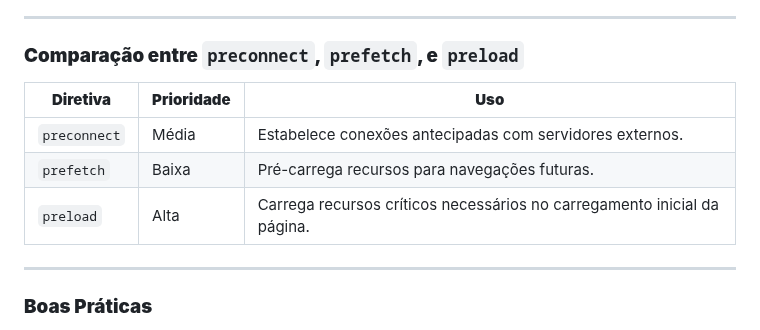
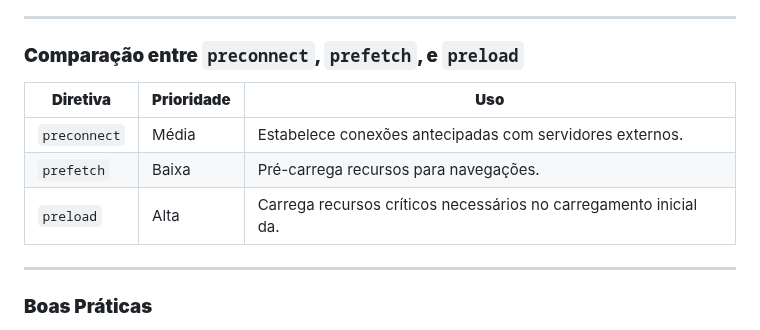
Before and after one commit to HugoHendrix/CodeWiki, a Markdown page: HTML/melhor-carregamento.md, the part around the change. Drawn GitHub-style.

```diff
--- a/HTML/melhor-carregamento.md
+++ b/HTML/melhor-carregamento.md
@@ -102,11 +102,12 @@ Carrega recursos críticos com alta prioridade, antes que o navegador os descubr
 ---
 
 ### **Comparação entre `preconnect`, `prefetch`, e `preload`**
-| **Diretiva**   | **Prioridade** | **Uso**                                                                 |
-|----------------|----------------|-------------------------------------------------------------------------|
-| `preconnect`   | Média          | Estabelece conexões antecipadas com servidores externos.                |
-| `prefetch`     | Baixa          | Pré-carrega recursos para navegações futuras.                           |
-| `preload`      | Alta           | Carrega recursos críticos necessários no carregamento inicial da página. |
+
+| **Diretiva**   | **Prioridade** | **Uso** |
+|----------------|----------------|---------|
+| `preconnect`   | Média          | Estabelece conexões antecipadas com servidores externos. |
+| `prefetch`     | Baixa          | Pré-carrega recursos para navegações. |
+| `preload`      | Alta           | Carrega recursos críticos necessários no carregamento inicial da. |
 
 ---
 
```
